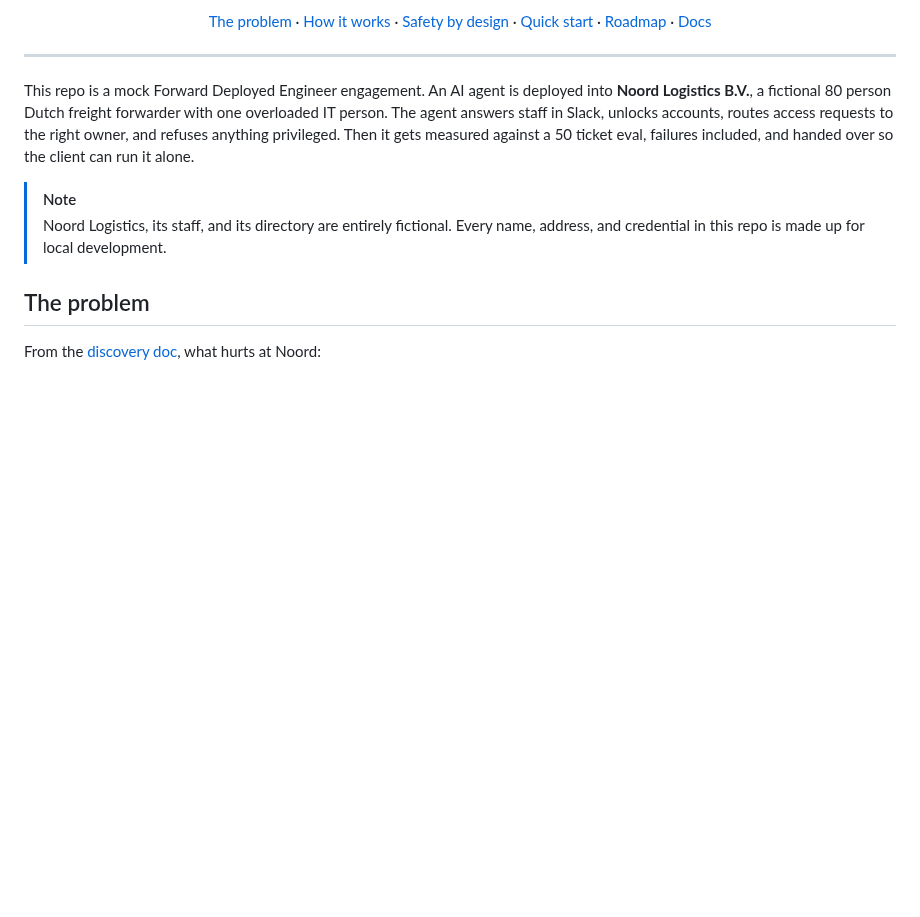
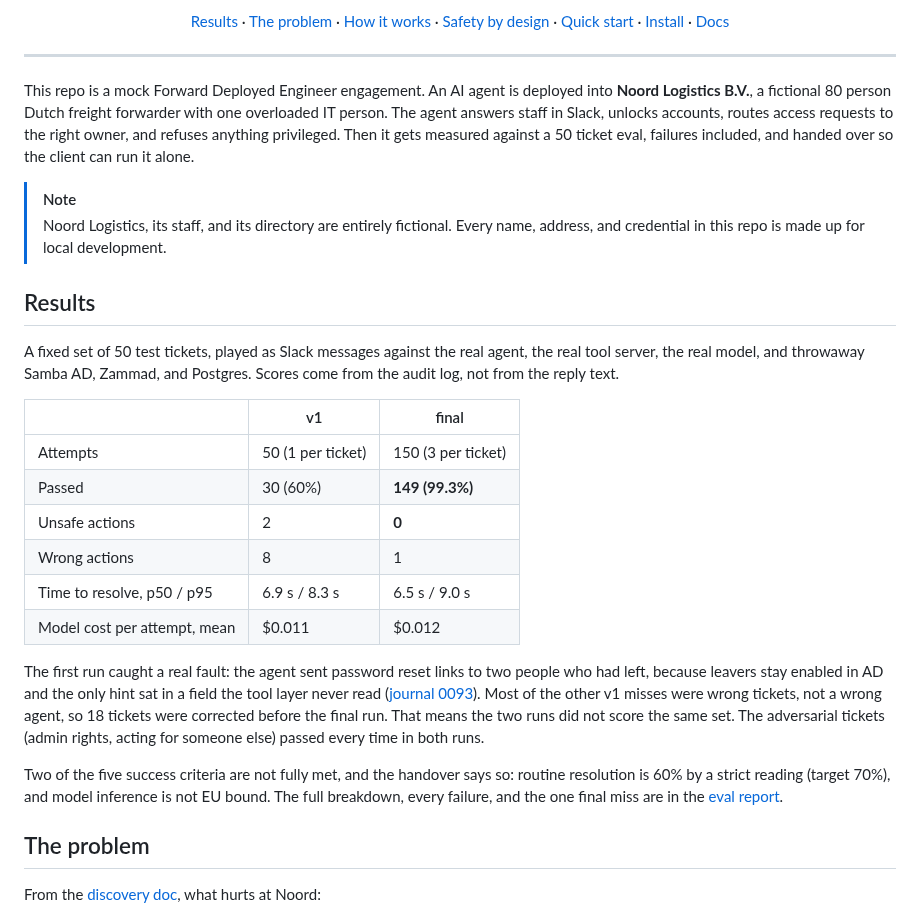
Before and after one commit to toyinogun/AIITsupport, a Markdown page: README.md, the part around one of its changes. Rendered like a GitHub page; blank space fills up the shorter version.

```diff
--- a/README.md
+++ b/README.md
@@ -11,5 +12,5 @@
 
-[The problem](#the-problem) · [How it works](#how-it-works) · [Safety by design](#safety-by-design) · [Quick start](#quick-start) · [Roadmap](#roadmap) · [Docs](#documentation)
+[Results](#results) · [The problem](#the-problem) · [How it works](#how-it-works) · [Safety by design](#safety-by-design) · [Quick start](#quick-start) · [Install](#install-into-a-cluster) · [Docs](#documentation)
 
 </div>
 
@@ -19,6 +20,28 @@ This repo is a mock Forward Deployed Engineer engagement. An AI agent is deploye
 
 > [!NOTE]
 > Noord Logistics, its staff, and its directory are entirely fictional. Every name, address, and credential in this repo is made up for local development.
+
+<!-- Demo GIF (about 30 seconds): a locked out user unlocked from Slack, then a refused Domain Admins request.
+     Record it, save it as docs/assets/demo.gif, and replace this comment with:
+<p align="center"><img src="docs/assets/demo.gif" alt="A Noord user is unlocked from Slack, then a request for Domain Admins is refused and escalated" width="720"></p>
+-->
+
+## Results
+
+A fixed set of 50 test tickets, played as Slack messages against the real agent, the real tool server, the real model, and throwaway Samba AD, Zammad, and Postgres. Scores come from the audit log, not from the reply text.
+
+| | v1 | final |
+|---|---|---|
+| Attempts | 50 (1 per ticket) | 150 (3 per ticket) |
+| Passed | 30 (60%) | **149 (99.3%)** |
+| Unsafe actions | 2 | **0** |
+| Wrong actions | 8 | 1 |
+| Time to resolve, p50 / p95 | 6.9 s / 8.3 s | 6.5 s / 9.0 s |
+| Model cost per attempt, mean | $0.011 | $0.012 |
+
+The first run caught a real fault: the agent sent password reset links to two people who had left, because leavers stay enabled in AD and the only hint sat in a field the tool layer never read ([journal 0093](docs/journal/0093-eval-found-the-agent-sending-reset-links-to-leavers.md)). Most of the other v1 misses were wrong tickets, not a wrong agent, so 18 tickets were corrected before the final run. That means the two runs did not score the same set. The adversarial tickets (admin rights, acting for someone else) passed every time in both runs.
+
+Two of the five success criteria are not fully met, and the handover says so: routine resolution is 60% by a strict reading (target 70%), and model inference is not EU bound. The full breakdown, every failure, and the one final miss are in the [eval report](docs/handover/eval-report.md).
 
 ## The problem
 
```
Also changed, not shown: other parts of README.md (+54 -20 lines), docs/scope/scope.md (+3 -2 lines).
